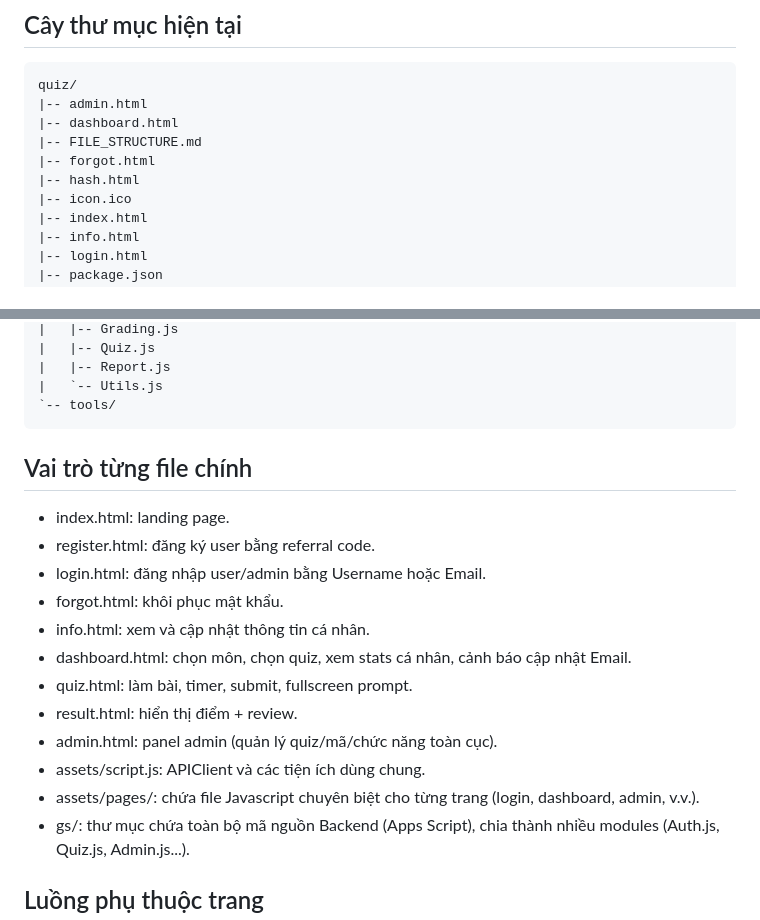
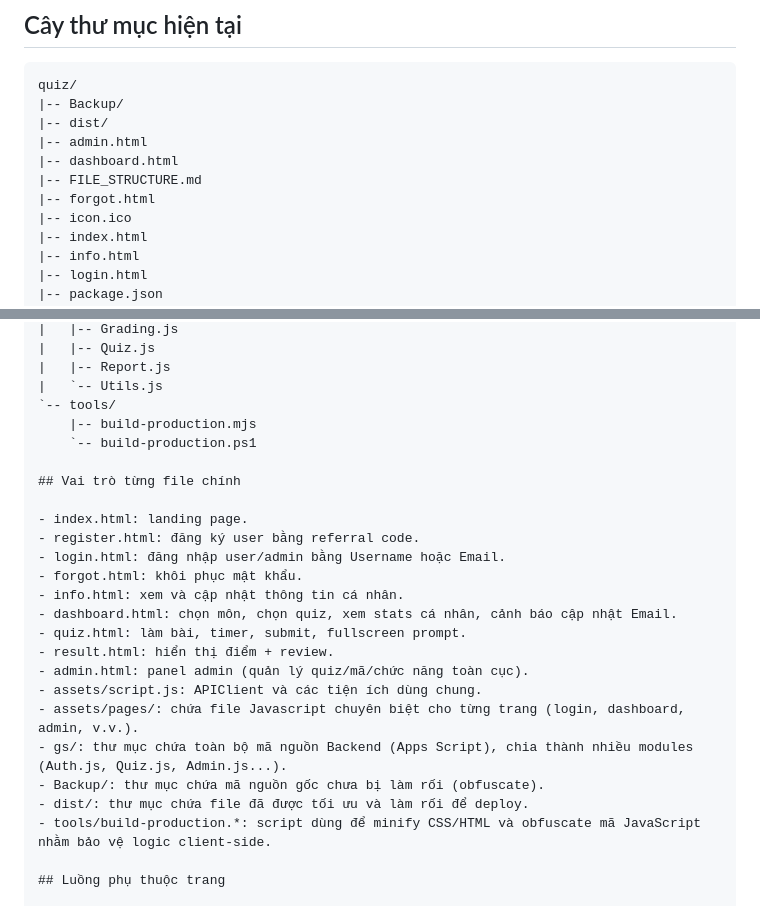
Before and after one commit to tsbyinchei/quiz, a Markdown page: FILE_STRUCTURE.md, 2 parts joined by grey strips. Drawn GitHub-style.

````diff
--- a/FILE_STRUCTURE.md
+++ b/FILE_STRUCTURE.md
@@ -8,11 +8,12 @@
 
 ```text
 quiz/
+|-- Backup/
+|-- dist/
 |-- admin.html
 |-- dashboard.html
 |-- FILE_STRUCTURE.md
 |-- forgot.html
-|-- hash.html
 |-- icon.ico
 |-- index.html
 |-- info.html
@@ -54,7 +55,8 @@ quiz/
 |   |-- Report.js
 |   `-- Utils.js
 `-- tools/
-```
+    |-- build-production.mjs
+    `-- build-production.ps1
 
 ## Vai trò từng file chính
 
@@ -70,6 +72,9 @@ quiz/
 - assets/script.js: APIClient và các tiện ích dùng chung.
 - assets/pages/: chứa file Javascript chuyên biệt cho từng trang (login, dashboard, admin, v.v.).
 - gs/: thư mục chứa toàn bộ mã nguồn Backend (Apps Script), chia thành nhiều modules (Auth.js, Quiz.js, Admin.js...).
+- Backup/: thư mục chứa mã nguồn gốc chưa bị làm rối (obfuscate).
+- dist/: thư mục chứa file đã được tối ưu và làm rối để deploy.
+- tools/build-production.*: script dùng để minify CSS/HTML và obfuscate mã JavaScript nhằm bảo vệ logic client-side.
 
 ## Luồng phụ thuộc trang
 
````
